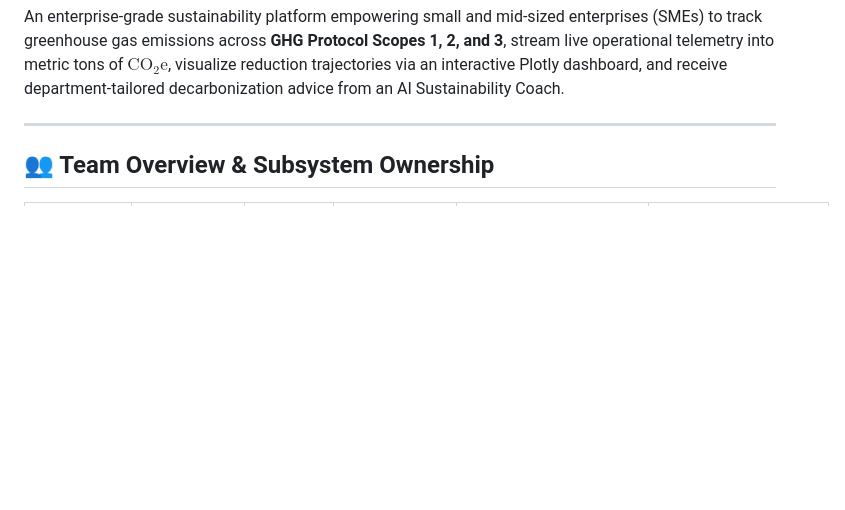
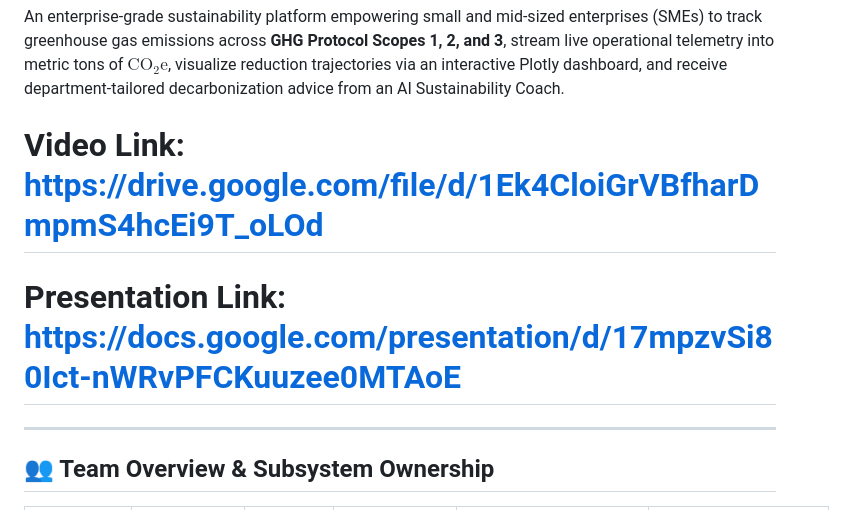
Before and after one commit to M-AA-B/CPC-Python-Capstone-Project, a Markdown page: README.md, the part around the change. Rendered like a GitHub page; blank space fills up the shorter version.

Commit message:
Video + Presentation links

```diff
--- a/README.md
+++ b/README.md
@@ -12,6 +12,9 @@
 
 An enterprise-grade sustainability platform empowering small and mid-sized enterprises (SMEs) to track greenhouse gas emissions across **GHG Protocol Scopes 1, 2, and 3**, stream live operational telemetry into metric tons of $\text{CO}_2\text{e}$, visualize reduction trajectories via an interactive Plotly dashboard, and receive department-tailored decarbonization advice from an AI Sustainability Coach.
 
+
+# Video Link: https://drive.google.com/file/d/1Ek4CloiGrVBfharDmpmS4hcEi9T_oLOd
+# Presentation Link: https://docs.google.com/presentation/d/17mpzvSi80Ict-nWRvPFCKuuzee0MTAoE
 ---
 
 ## 👥 Team Overview & Subsystem Ownership
```
